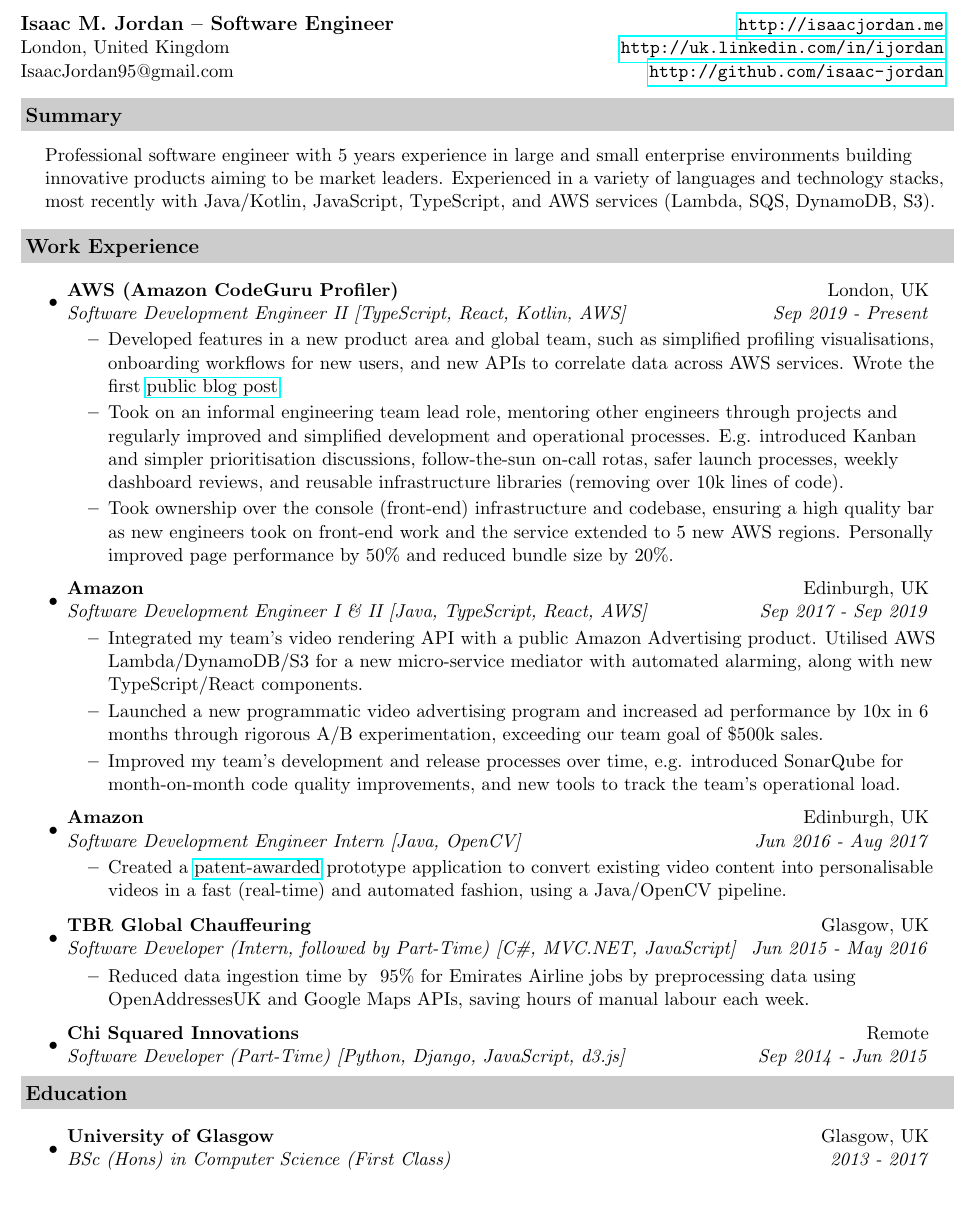
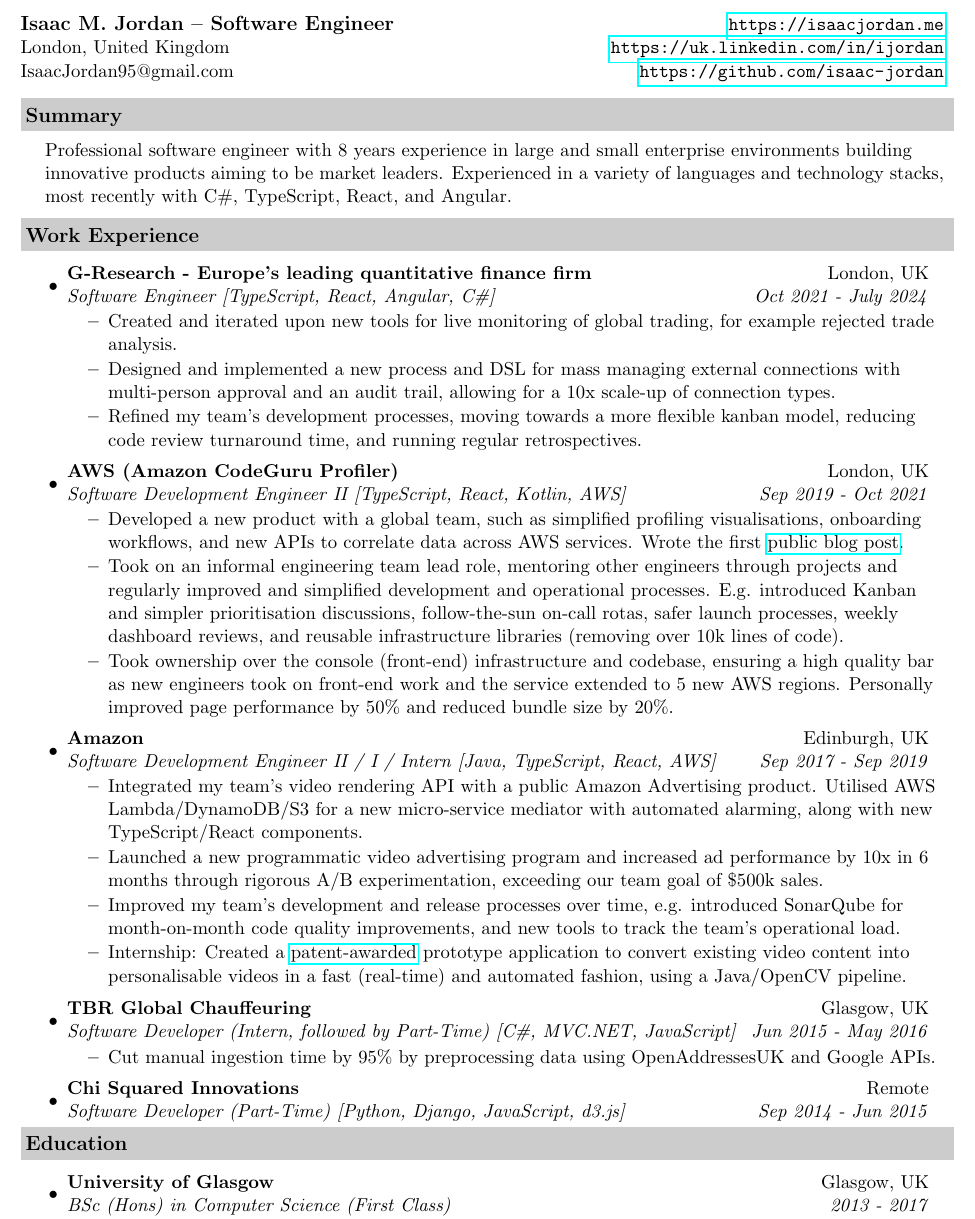
Before and after one commit to isaac-jordan/CV, a LaTeX CV (IsaacJordan-CV.tex): part of the page, cut so that both start at the same text, the shorter picture padded with empty space. Compiled offline with pdfLaTeX.

Commit message:
Update CV

```diff
--- a/IsaacJordan-CV.tex
+++ b/IsaacJordan-CV.tex
@@ -44,9 +44,9 @@
 \begin{document}
 
 	\begin{tabular*}{7.5in}{l@{\extracolsep{\fill}}r}
-		\textbf{\large Isaac M. Jordan -- Software Engineer}  &  \url{http://isaacjordan.me} \\
-		London, United Kingdom &  \url{http://uk.linkedin.com/in/ijordan} \\
-		IsaacJordan95@gmail.com &  \url{http://github.com/isaac-jordan} \\
+		\textbf{\large Isaac M. Jordan -- Software Engineer}  &  \url{https://isaacjordan.me} \\
+		London, United Kingdom &  \url{https://uk.linkedin.com/in/ijordan} \\
+		IsaacJordan95@gmail.com &  \url{https://github.com/isaac-jordan} \\
 	\end{tabular*}
 	\\
 
@@ -54,38 +54,41 @@
 
 	\resheading{Summary}
 	\begin{description}
-		\item\noindent Professional software engineer with 5 years experience in large and small enterprise environments building innovative products aiming to be market leaders. Experienced in a variety of languages and technology stacks, most recently with Java/Kotlin, JavaScript, TypeScript, and AWS services (Lambda, SQS, DynamoDB, S3).
+		\item\noindent Professional software engineer with 8 years experience in large and small enterprise environments building innovative products aiming to be market leaders. Experienced in a variety of languages and technology stacks, most recently with C\#, TypeScript, React, and Angular.
 	\end{description}
 
 	\resheading{Work Experience}
 	\begin{itemize}
 		\item
-		\ressubheading{AWS (Amazon CodeGuru Profiler)}{London, UK}{Software Development Engineer II [TypeScript, React, Kotlin, AWS]}{Sep 2019 - Present}
+		\ressubheading{G-Research - Europe's leading quantitative finance firm}{London, UK}{Software Engineer [TypeScript, React, Angular, C\#]}{Oct 2021 - July 2024}
 		\begin{itemize}
-			\resitem{Developed features in a new product area and global team, such as simplified profiling visualisations, onboarding workflows for new users, and new APIs to correlate data across AWS services. Wrote the first \href{https://aws.amazon.com/blogs/machine-learning/optimizing-application-performance-with-amazon-codeguru-profiler/}{public blog post}.}
+			\resitem{Created and iterated upon new tools for live monitoring of global trading, for example rejected trade analysis.}
+			\resitem{Designed and implemented a new process and DSL for mass managing external connections with multi-person approval and an audit trail, allowing for a 10x scale-up of connection types.}
+			\resitem{Refined my team's development processes, moving towards a more flexible kanban model, reducing code review turnaround time, and running regular retrospectives.}
+		\end{itemize}
+
+		\item
+		\ressubheading{AWS (Amazon CodeGuru Profiler)}{London, UK}{Software Development Engineer II [TypeScript, React, Kotlin, AWS]}{Sep 2019 - Oct 2021}
+		\begin{itemize}
+			\resitem{Developed a new product with a global team, such as simplified profiling visualisations, onboarding workflows, and new APIs to correlate data across AWS services. Wrote the first \href{https://aws.amazon.com/blogs/machine-learning/optimizing-application-performance-with-amazon-codeguru-profiler/}{public blog post}.}
 			\resitem{Took on an informal engineering team lead role, mentoring other engineers through projects and regularly improved and simplified development and operational processes. E.g. introduced Kanban and simpler prioritisation discussions, follow-the-sun on-call rotas, safer launch processes, weekly dashboard reviews, and reusable infrastructure libraries (removing over 10k lines of code).}
 			\resitem{Took ownership over the console (front-end) infrastructure and codebase, ensuring a high quality bar as new engineers took on front-end work and the service extended to 5 new AWS regions. Personally improved page performance by 50\% and reduced bundle size by 20\%.}
 		\end{itemize}
 
 		\item
-		\ressubheading{Amazon}{Edinburgh, UK}{Software Development Engineer I \& II [Java, TypeScript, React, AWS]}{Sep 2017 - Sep 2019}
+		\ressubheading{Amazon}{Edinburgh, UK}{Software Development Engineer II / I / Intern [Java, TypeScript, React, AWS]}{Sep 2017 - Sep 2019}
 		\begin{itemize}
 			\resitem{Integrated my team's video rendering API with a public Amazon Advertising product. Utilised AWS Lambda/DynamoDB/S3 for a new micro-service mediator with automated alarming, along with new TypeScript/React components.}
 			\resitem{Launched a new programmatic video advertising program and increased ad performance by 10x in 6 months through rigorous A/B experimentation, exceeding our team goal of \$500k sales.}
 			\resitem{Improved my team's development and release processes over time, e.g. introduced SonarQube for month-on-month code quality improvements, and new tools to track the team's operational load.}
-		\end{itemize}
-
-		\item
-		\ressubheading{Amazon}{Edinburgh, UK}{Software Development Engineer Intern [Java, OpenCV]}{Jun 2016 - Aug 2017}
-		\begin{itemize}
-			\resitem{Created a \href{https://pdfpiw.uspto.gov/.piw?PageNum=0&docid=10297026&IDKey=E3B5AD2132FF&HomeUrl=\%2F\%2Fpatft.uspto.gov\%2Fnetahtml\%2FPTO\%2Fpatimg.htm}{patent-awarded} prototype application to convert existing video content into personalisable videos in a fast (real-time)
+			\resitem{Internship: Created a \href{https://pdfpiw.uspto.gov/.piw?PageNum=0&docid=10297026&IDKey=E3B5AD2132FF&HomeUrl=\%2F\%2Fpatft.uspto.gov\%2Fnetahtml\%2FPTO\%2Fpatimg.htm}{patent-awarded} prototype application to convert existing video content into personalisable videos in a fast (real-time)
 			and automated fashion, using a Java/OpenCV pipeline.}
 		\end{itemize}
 
 		\item
 		\ressubheading{TBR Global Chauffeuring}{Glasgow, UK}{Software Developer (Intern, followed by Part-Time) [C\#, MVC.NET, JavaScript]}{Jun 2015 - May 2016}
 		\begin{itemize}
-			\resitem{Reduced data ingestion time by ~95\% for Emirates Airline jobs by preprocessing data using OpenAddressesUK and Google Maps APIs, saving hours of manual labour each week.}
+			\resitem{Cut manual ingestion time by 95\% by preprocessing data using OpenAddressesUK and Google APIs.}
 		\end{itemize}
 
 		\item
```
Also changed, not shown: README.md, bin/IsaacJordan-CV.pdf.
